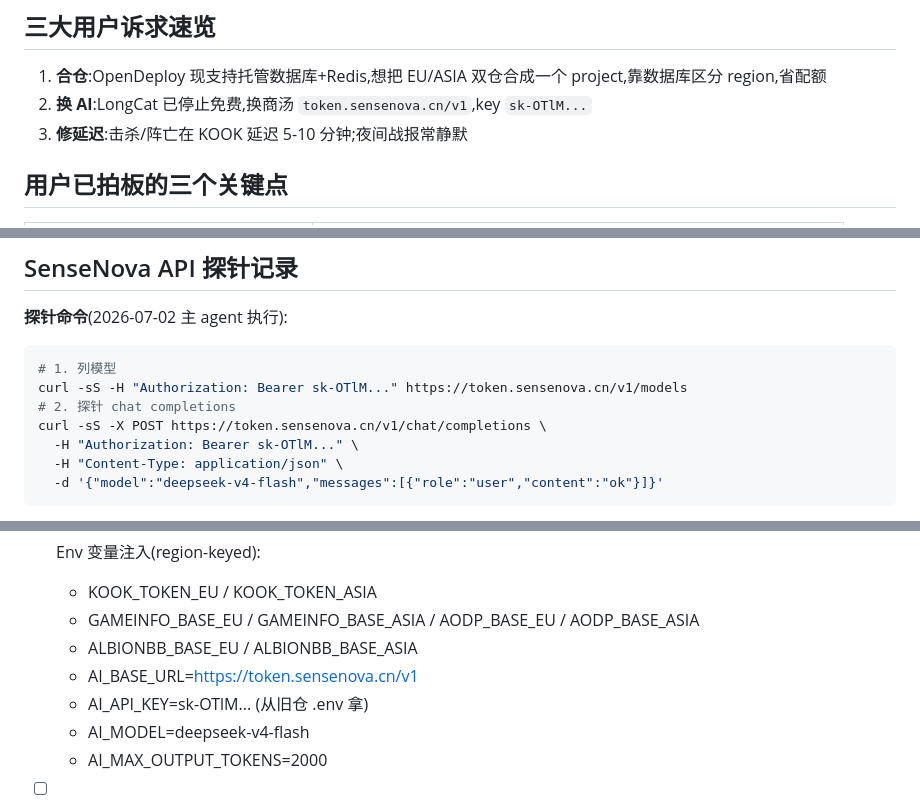
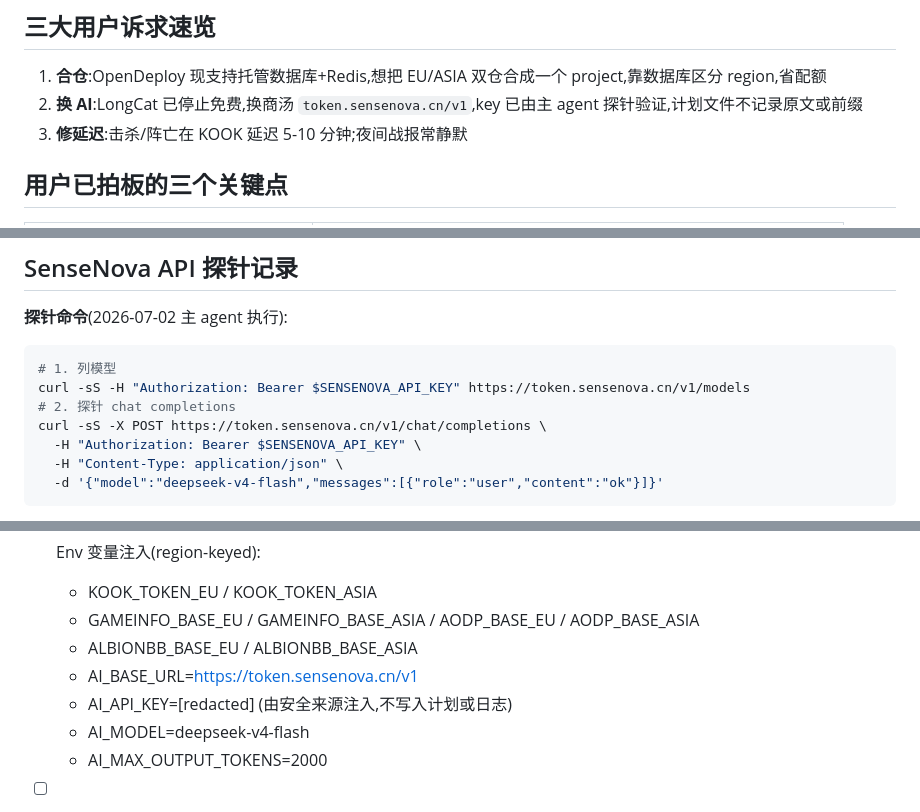
Before and after one commit to Fat-Jan/Albion, a Markdown page: .planning/2026-07-02-consolidate-eu-asia-bot/findings.md, 3 parts joined by grey strips. GitHub-like rendering.

Commit message:
chore(security): redact sensenova key prefix from plan

````diff
--- a/.planning/2026-07-02-consolidate-eu-asia-bot/findings.md
+++ b/.planning/2026-07-02-consolidate-eu-asia-bot/findings.md
@@ -3,7 +3,7 @@
 ## 三大用户诉求速览
 
 1. **合仓**:OpenDeploy 现支持托管数据库+Redis,想把 EU/ASIA 双仓合成一个 project,靠数据库区分 region,省配额
-2. **换 AI**:LongCat 已停止免费,换商汤 `token.sensenova.cn/v1`,key `sk-OTlM...`
+2. **换 AI**:LongCat 已停止免费,换商汤 `token.sensenova.cn/v1`,key 已由主 agent 探针验证,计划文件不记录原文或前缀
 3. **修延迟**:击杀/阵亡在 KOOK 延迟 5-10 分钟;夜间战报常静默
 
 ## 用户已拍板的三个关键点
@@ -58,10 +58,10 @@ bot/web/                           # StatusAPIHandler + 静态 dashboard
 **探针命令**(2026-07-02 主 agent 执行):
 ```bash
 # 1. 列模型
-curl -sS -H "Authorization: Bearer sk-OTlM..." https://token.sensenova.cn/v1/models
+curl -sS -H "Authorization: Bearer $SENSENOVA_API_KEY" https://token.sensenova.cn/v1/models
 # 2. 探针 chat completions
 curl -sS -X POST https://token.sensenova.cn/v1/chat/completions \
-  -H "Authorization: Bearer sk-OTlM..." \
+  -H "Authorization: Bearer $SENSENOVA_API_KEY" \
   -H "Content-Type: application/json" \
   -d '{"model":"deepseek-v4-flash","messages":[{"role":"user","content":"ok"}]}'
 ```
@@ -737,7 +737,7 @@ Codex 每交付一个 Phase,主 agent 用 Skill('code-review') 审 diff,重点
   - GAMEINFO_BASE_EU / GAMEINFO_BASE_ASIA / AODP_BASE_EU / AODP_BASE_ASIA
   - ALBIONBB_BASE_EU / ALBIONBB_BASE_ASIA
   - AI_BASE_URL=https://token.sensenova.cn/v1
-  - AI_API_KEY=sk-OTlM... (从旧仓 .env 拿)
+  - AI_API_KEY=[redacted] (由安全来源注入,不写入计划或日志)
   - AI_MODEL=deepseek-v4-flash
   - AI_MAX_OUTPUT_TOKENS=2000
 - [ ] 挂载 1Gi 持久卷 /app/data
````
Also changed, not shown: .planning/2026-07-02-consolidate-eu-asia-bot/progress.md (+1 -1 lines).
